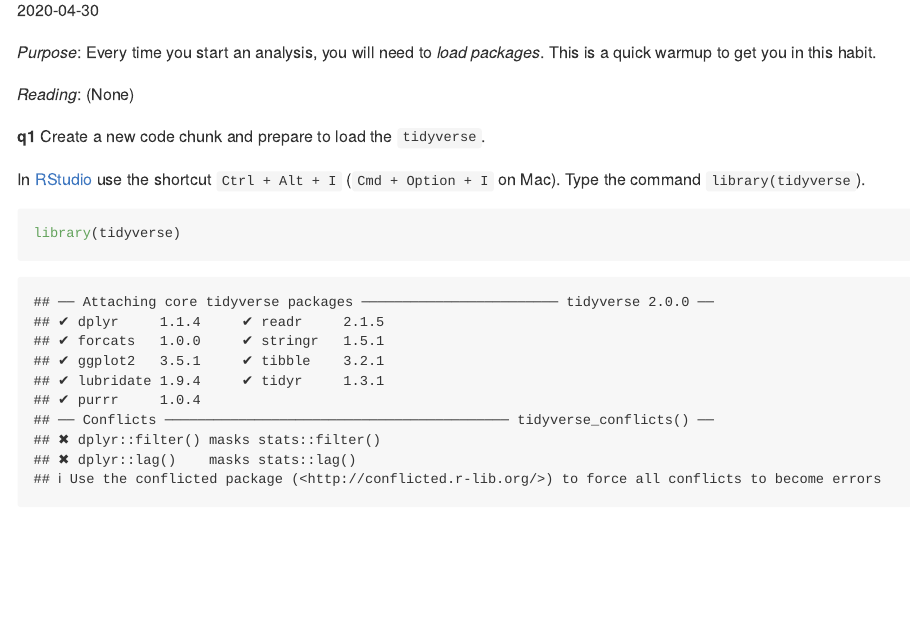
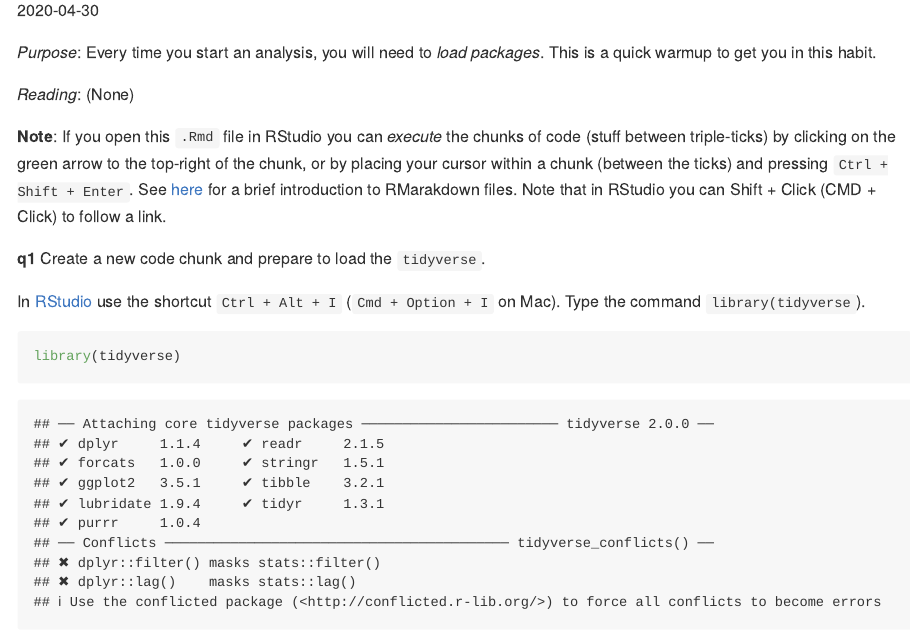
Before and after one commit to zdelrosario/data-science-curriculum, an R Markdown document (exercises/e-setup01-packages-master.Rmd): the page in a window 1100 px wide, from 110 px down. Rendered offline with R 4.5, knitr and Pandoc, with nearby package versions.

Commit message:
add note about Rmd files

````diff
--- a/exercises/e-setup01-packages-master.Rmd
+++ b/exercises/e-setup01-packages-master.Rmd
@@ -11,6 +11,8 @@ reading: 0
 This is a quick warmup to get you in this habit.
 
 *Reading*: (None)
+
+**Note**: If you open this `.Rmd` file in RStudio you can *execute* the chunks of code (stuff between triple-ticks) by clicking on the green arrow to the top-right of the chunk, or by placing your cursor within a chunk (between the ticks) and pressing `Ctrl + Shift + Enter`. See [here](https://rmarkdown.rstudio.com/authoring_quick_tour.html) for a brief introduction to RMarakdown files. Note that in RStudio you can Shift + Click (CMD + Click) to follow a link.
 
 ```{r setup, include=FALSE}
 # knitr options
````
